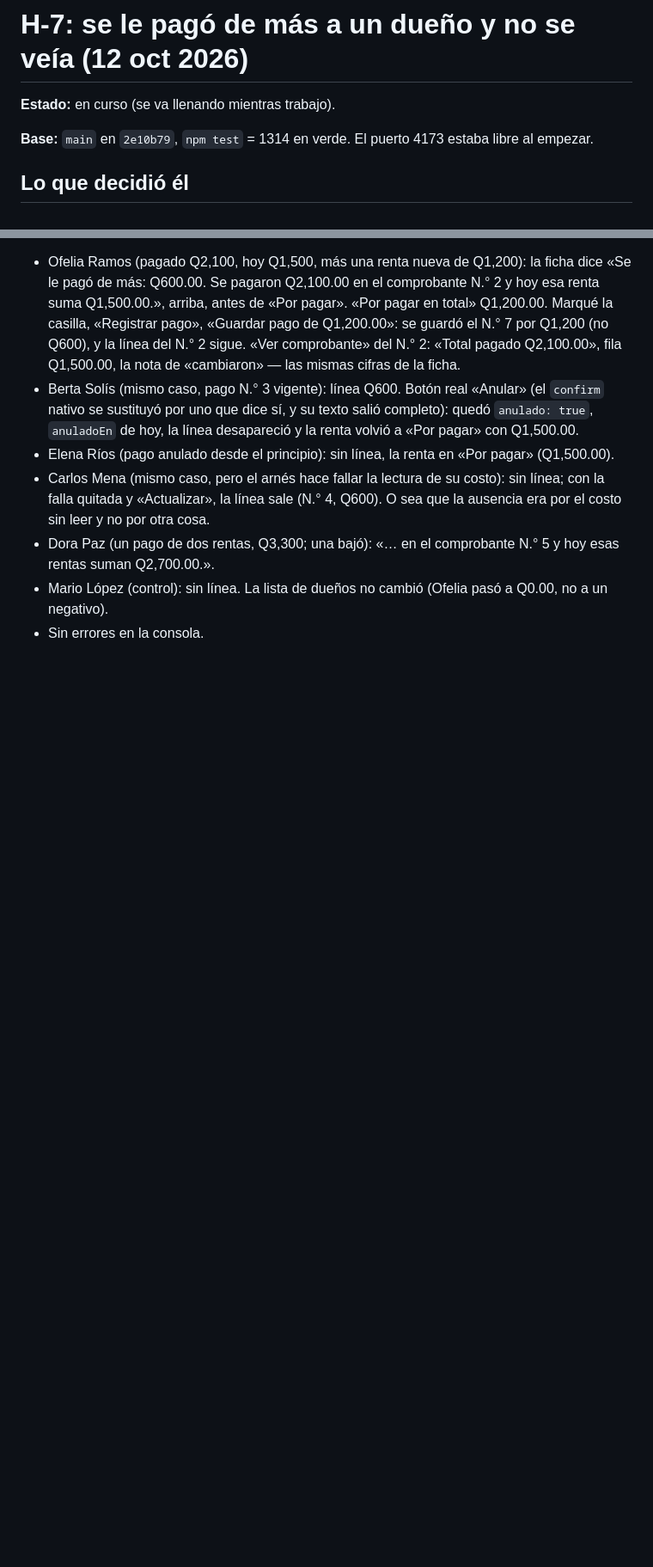
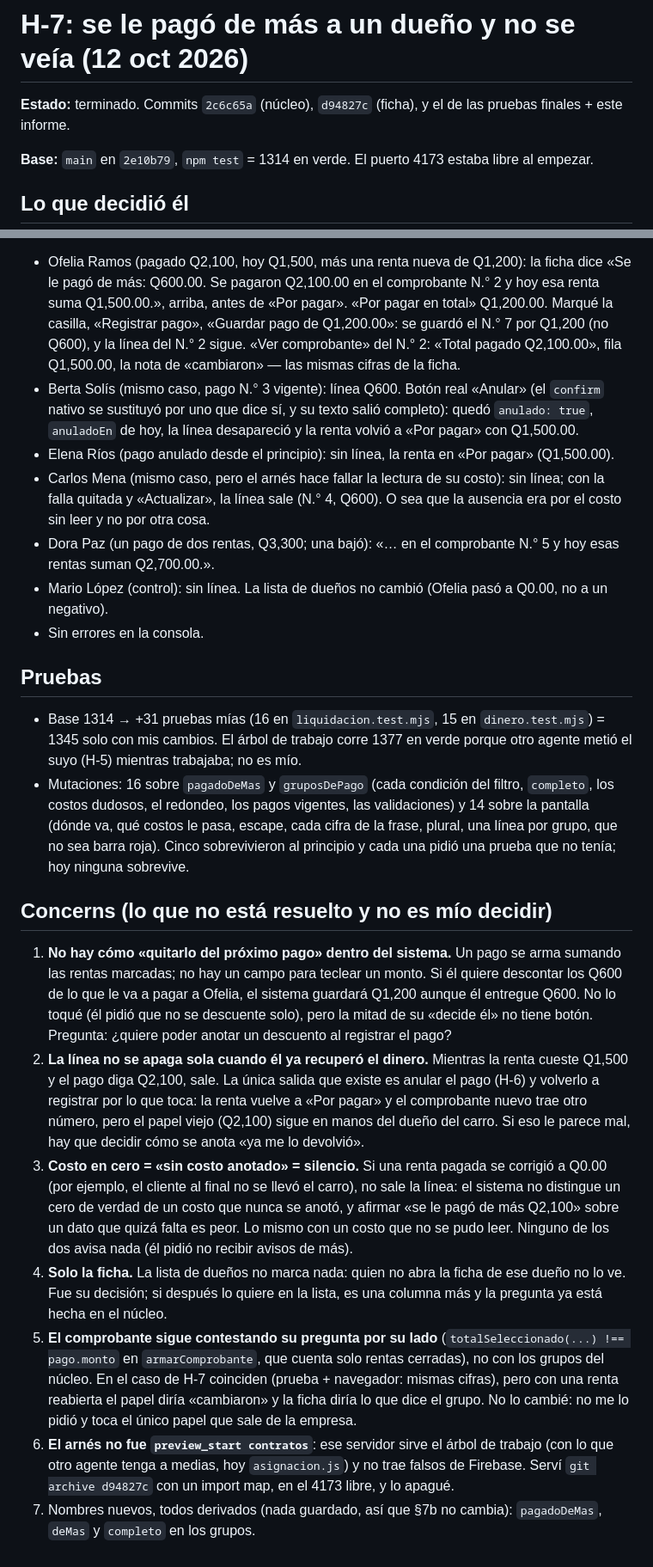
Before and after one commit to bestpriceguatemala/bestprice-contratos, a Markdown page: .superpowers/fix-h7-2026-10-12.md, 2 parts joined by grey strips. Shown at 86% size. Rendered like a GitHub page; blank space fills up the shorter version.

Commit message:
Informe de H-7: lo hecho, lo verificado en el navegador y lo que queda abierto
Co-Authored-By: Claude Sonnet 5.5 <noreply@anthropic.com>

```diff
--- a/.superpowers/fix-h7-2026-10-12.md
+++ b/.superpowers/fix-h7-2026-10-12.md
@@ -1,6 +1,6 @@
 # H-7: se le pagó de más a un dueño y no se veía (12 oct 2026)
 
-**Estado:** en curso (se va llenando mientras trabajo).
+**Estado:** terminado. Commits `2c6c65a` (núcleo), `d94827c` (ficha), y el de las pruebas finales + este informe.
 
 **Base:** `main` en `2e10b79`, `npm test` = 1314 en verde. El puerto 4173 estaba libre al empezar.
 
@@ -57,3 +57,31 @@ sale de los constructores reales (`construirContrato`, `construirCierre`, `agreg
 - Dora Paz (un pago de dos rentas, Q3,300; una bajó): «… en el comprobante N.° 5 y hoy esas rentas suman Q2,700.00.».
 - Mario López (control): sin línea. La lista de dueños no cambió (Ofelia pasó a Q0.00, no a un negativo).
 - Sin errores en la consola.
+
+## Pruebas
+
+- Base 1314 → +31 pruebas mías (16 en `liquidacion.test.mjs`, 15 en `dinero.test.mjs`) = 1345 solo con mis cambios. El árbol de trabajo corre 1377 en
+  verde porque otro agente metió el suyo (H-5) mientras trabajaba; no es mío.
+- Mutaciones: 16 sobre `pagadoDeMas` y `gruposDePago` (cada condición del filtro, `completo`, los costos dudosos, el redondeo, los pagos vigentes, las
+  validaciones) y 14 sobre la pantalla (dónde va, qué costos le pasa, escape, cada cifra de la frase, plural, una línea por grupo, que no sea barra roja).
+  Cinco sobrevivieron al principio y cada una pidió una prueba que no tenía; hoy ninguna sobrevive.
+
+## Concerns (lo que no está resuelto y no es mío decidir)
+
+1. **No hay cómo «quitarlo del próximo pago» dentro del sistema.** Un pago se arma sumando las rentas marcadas; no hay un campo para teclear un monto. Si él
+   quiere descontar los Q600 de lo que le va a pagar a Ofelia, el sistema guardará Q1,200 aunque él entregue Q600. No lo toqué (él pidió que no se descuente
+   solo), pero la mitad de su «decide él» no tiene botón. Pregunta: ¿quiere poder anotar un descuento al registrar el pago?
+2. **La línea no se apaga sola cuando él ya recuperó el dinero.** Mientras la renta cueste Q1,500 y el pago diga Q2,100, sale. La única salida que existe es
+   anular el pago (H-6) y volverlo a registrar por lo que toca: la renta vuelve a «Por pagar» y el comprobante nuevo trae otro número, pero el papel viejo
+   (Q2,100) sigue en manos del dueño del carro. Si eso le parece mal, hay que decidir cómo se anota «ya me lo devolvió».
+3. **Costo en cero = «sin costo anotado» = silencio.** Si una renta pagada se corrigió a Q0.00 (por ejemplo, el cliente al final no se llevó el carro), no
+   sale la línea: el sistema no distingue un cero de verdad de un costo que nunca se anotó, y afirmar «se le pagó de más Q2,100» sobre un dato que quizá falta
+   es peor. Lo mismo con un costo que no se pudo leer. Ninguno de los dos avisa nada (él pidió no recibir avisos de más).
+4. **Solo la ficha.** La lista de dueños no marca nada: quien no abra la ficha de ese dueño no lo ve. Fue su decisión; si después lo quiere en la lista, es
+   una columna más y la pregunta ya está hecha en el núcleo.
+5. **El comprobante sigue contestando su pregunta por su lado** (`totalSeleccionado(...) !== pago.monto` en `armarComprobante`, que cuenta solo rentas
+   cerradas), no con los grupos del núcleo. En el caso de H-7 coinciden (prueba + navegador: mismas cifras), pero con una renta reabierta el papel diría
+   «cambiaron» y la ficha diría lo que dice el grupo. No lo cambié: no me lo pidió y toca el único papel que sale de la empresa.
+6. **El arnés no fue `preview_start contratos`**: ese servidor sirve el árbol de trabajo (con lo que otro agente tenga a medias, hoy `asignacion.js`) y no
+   trae falsos de Firebase. Serví `git archive d94827c` con un import map, en el 4173 libre, y lo apagué.
+7. Nombres nuevos, todos derivados (nada guardado, así que §7b no cambia): `pagadoDeMas`, `deMas` y `completo` en los grupos.
```
